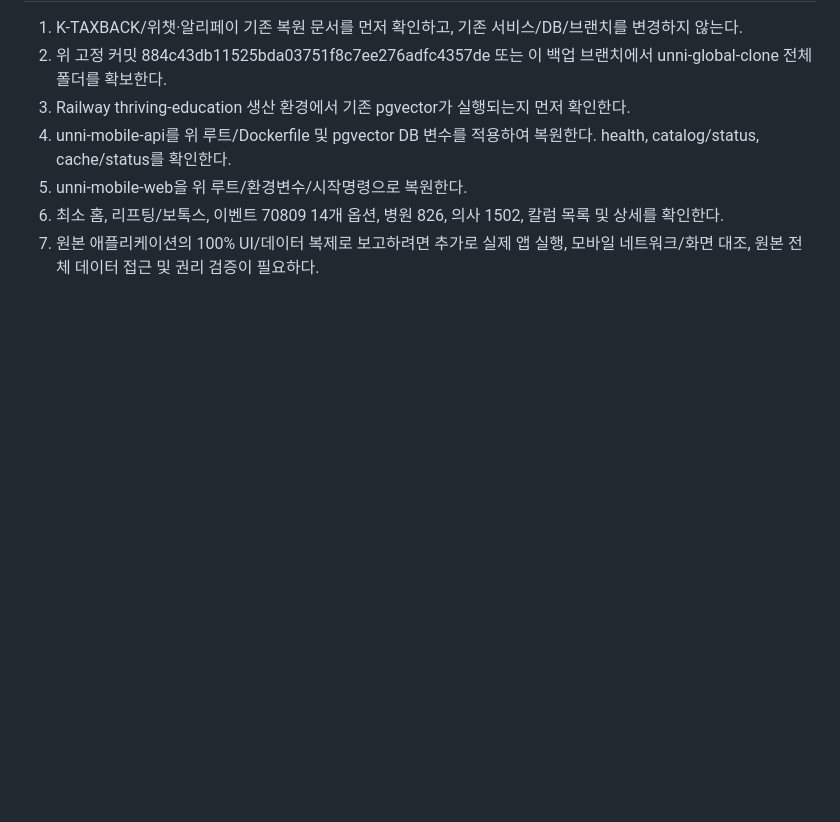
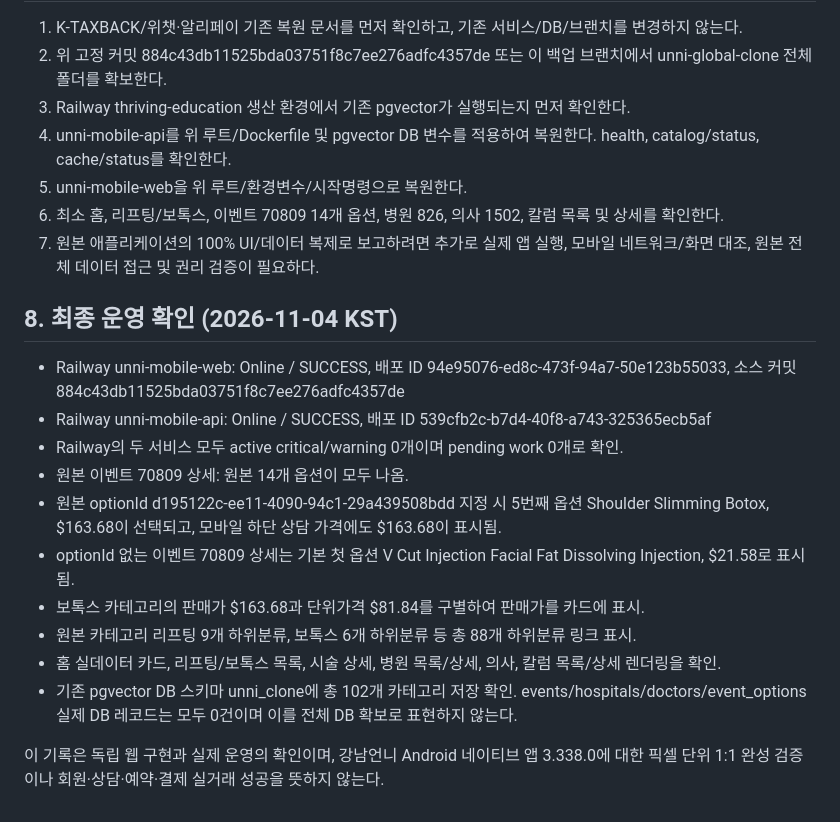
Before and after one commit to lyonbegin/korea-prebook-miniapps, a Markdown page: docs/UNNI_MOBILE_EXPANDED_RAILWAY_RESTORE_2026-11-04.md, the part around the change. Rendered like a GitHub page; blank space fills up the shorter version.

Commit message:
docs(backup): add final successful Railway deployments, optionId price test and verified catalog limitations

```diff
--- a/docs/UNNI_MOBILE_EXPANDED_RAILWAY_RESTORE_2026-11-04.md
+++ b/docs/UNNI_MOBILE_EXPANDED_RAILWAY_RESTORE_2026-11-04.md
@@ -131,3 +131,19 @@ environmentId: d95a6264-8e44-41bd-8271-4fea066b8434
 5. unni-mobile-web을 위 루트/환경변수/시작명령으로 복원한다.
 6. 최소 홈, 리프팅/보톡스, 이벤트 70809 14개 옵션, 병원 826, 의사 1502, 칼럼 목록 및 상세를 확인한다.
 7. 원본 애플리케이션의 100% UI/데이터 복제로 보고하려면 추가로 실제 앱 실행, 모바일 네트워크/화면 대조, 원본 전체 데이터 접근 및 권리 검증이 필요하다.
+
+
+## 8. 최종 운영 확인 (2026-11-04 KST)
+
+- Railway unni-mobile-web: Online / SUCCESS, 배포 ID 94e95076-ed8c-473f-94a7-50e123b55033, 소스 커밋 884c43db11525bda03751f8c7ee276adfc4357de
+- Railway unni-mobile-api: Online / SUCCESS, 배포 ID 539cfb2c-b7d4-40f8-a743-325365ecb5af
+- Railway의 두 서비스 모두 active critical/warning 0개이며 pending work 0개로 확인.
+- 원본 이벤트 70809 상세: 원본 14개 옵션이 모두 나옴.
+- 원본 optionId d195122c-ee11-4090-94c1-29a439508bdd 지정 시 5번째 옵션 Shoulder Slimming Botox, $163.68이 선택되고, 모바일 하단 상담 가격에도 $163.68이 표시됨.
+- optionId 없는 이벤트 70809 상세는 기본 첫 옵션 V Cut Injection Facial Fat Dissolving Injection, $21.58로 표시됨.
+- 보톡스 카테고리의 판매가 $163.68과 단위가격 $81.84를 구별하여 판매가를 카드에 표시.
+- 원본 카테고리 리프팅 9개 하위분류, 보톡스 6개 하위분류 등 총 88개 하위분류 링크 표시.
+- 홈 실데이터 카드, 리프팅/보톡스 목록, 시술 상세, 병원 목록/상세, 의사, 칼럼 목록/상세 렌더링을 확인.
+- 기존 pgvector DB 스키마 unni_clone에 총 102개 카테고리 저장 확인. events/hospitals/doctors/event_options 실제 DB 레코드는 모두 0건이며 이를 전체 DB 확보로 표현하지 않는다.
+
+이 기록은 독립 웹 구현과 실제 운영의 확인이며, 강남언니 Android 네이티브 앱 3.338.0에 대한 픽셀 단위 1:1 완성 검증이나 회원·상담·예약·결제 실거래 성공을 뜻하지 않는다.
```
